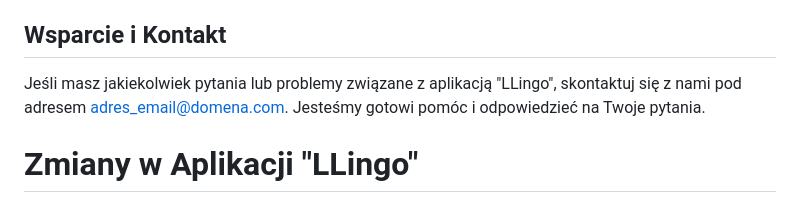
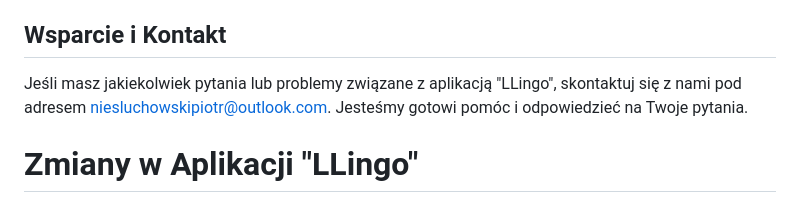
Before and after one commit to piotrniesluchowski/LLingo, a Markdown page: README.md, the part around the change. Rendered like a GitHub page.

```diff
--- a/README.md
+++ b/README.md
@@ -37,7 +37,7 @@ Aplikacja "LLingo" została zbudowana przy użyciu następujących technologii:
 
 ## Wsparcie i Kontakt
 
-Jeśli masz jakiekolwiek pytania lub problemy związane z aplikacją "LLingo", skontaktuj się z nami pod adresem [adres_email@domena.com](mailto:adres_email@domena.com). Jesteśmy gotowi pomóc i odpowiedzieć na Twoje pytania.
+Jeśli masz jakiekolwiek pytania lub problemy związane z aplikacją "LLingo", skontaktuj się z nami pod adresem [niesluchowskipiotr@outlook.com](mailto:niesluchowskipiotr@outlook.com). Jesteśmy gotowi pomóc i odpowiedzieć na Twoje pytania.
 
 
 
```
